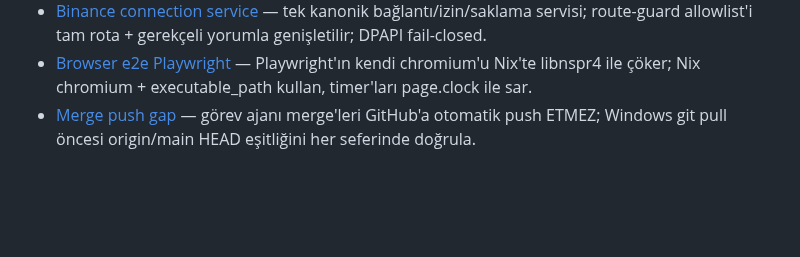
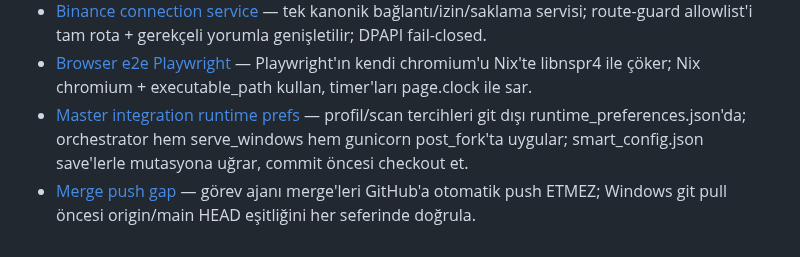
Before and after one commit to bayramborcekli/Alpha-Intelligence-OS, a Markdown page: .agents/memory/MEMORY.md, the part around the change. Drawn GitHub-style; blank space fills up the shorter version.

Commit message:
Initialize master integration preferences and update memory documentation
Replit-Commit-Author: Agent

```diff
--- a/.agents/memory/MEMORY.md
+++ b/.agents/memory/MEMORY.md
@@ -16,4 +16,5 @@
 - [Windows SSL truststore](windows-ssl-truststore.md) — AV/proxy HTTPS denetimi certifi'yi kırar; truststore.inject_into_ssl (yalnız nt, app import'tan önce) kök çözüm; verify asla kapatılmaz.
 - [Binance connection service](binance-connection-service.md) — tek kanonik bağlantı/izin/saklama servisi; route-guard allowlist'i tam rota + gerekçeli yorumla genişletilir; DPAPI fail-closed.
 - [Browser e2e Playwright](browser-e2e-playwright.md) — Playwright'ın kendi chromium'u Nix'te libnspr4 ile çöker; Nix chromium + executable_path kullan, timer'ları page.clock ile sar.
+- [Master integration runtime prefs](master-integration-prefs.md) — profil/scan tercihleri git dışı runtime_preferences.json'da; orchestrator hem serve_windows hem gunicorn post_fork'ta uygular; smart_config.json save'lerle mutasyona uğrar, commit öncesi checkout et.
 - [Merge push gap](merge-push-gap.md) — görev ajanı merge'leri GitHub'a otomatik push ETMEZ; Windows git pull öncesi origin/main HEAD eşitliğini her seferinde doğrula.
```
Also changed, not shown: .agents/memory/master-integration-prefs.md (added, +11 -0 lines).
